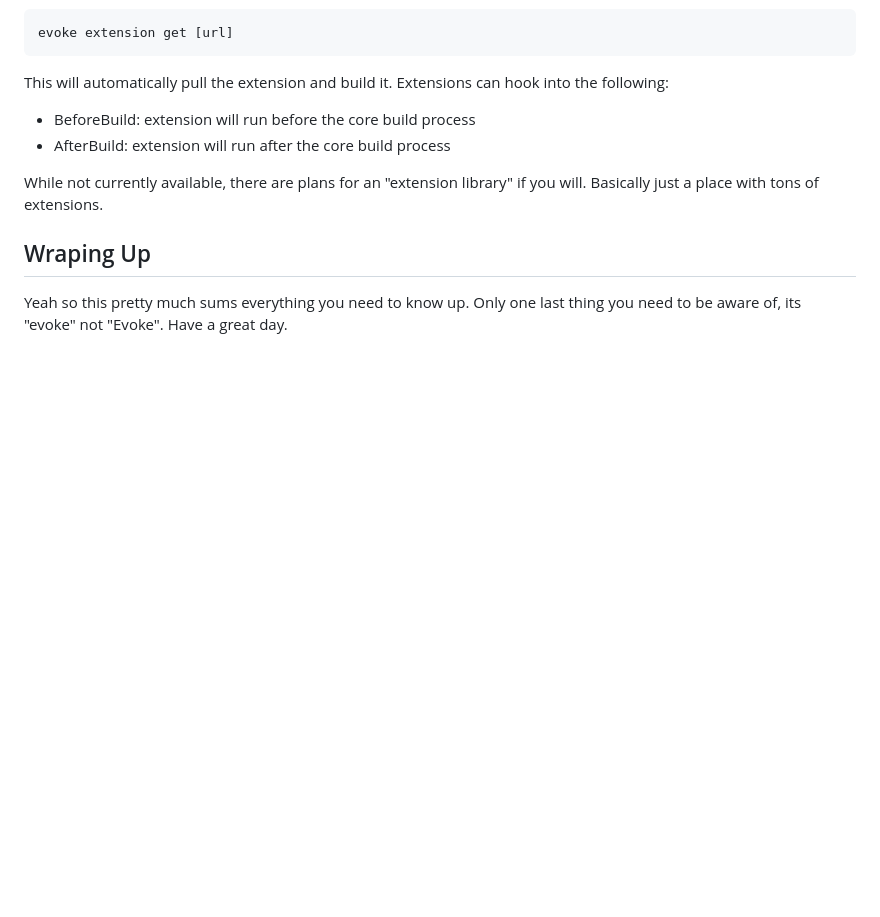
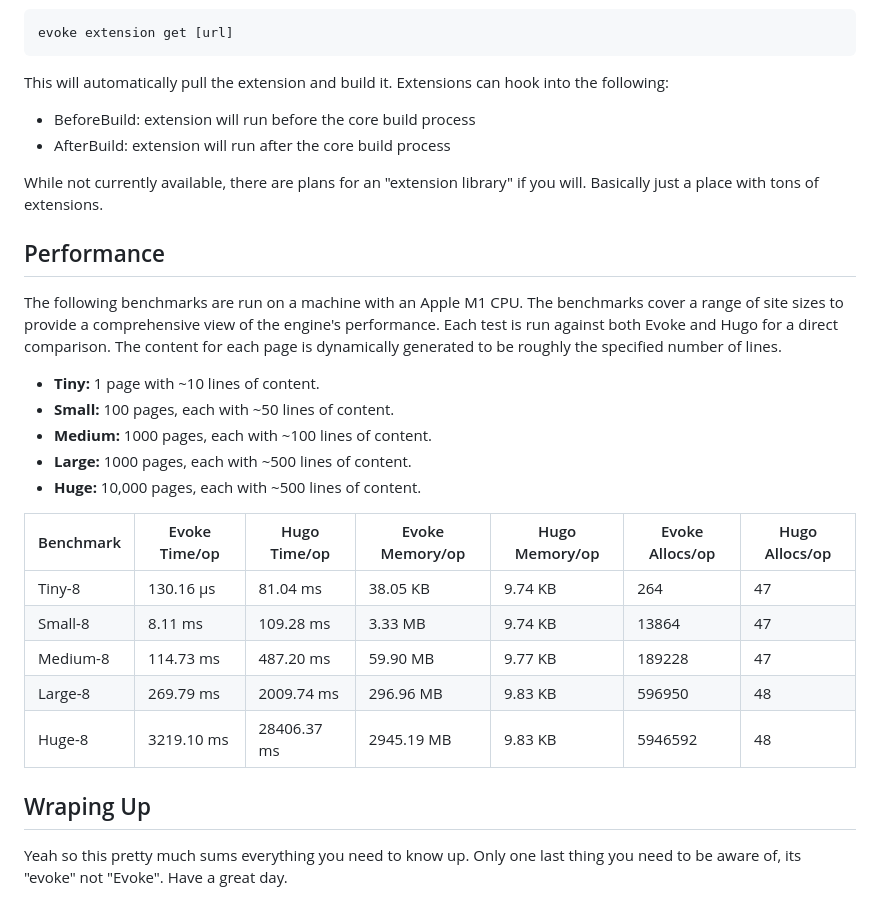
Before and after one commit to Bitlatte/evoke, a Markdown page: README.md, the part around the change. Drawn GitHub-style; blank space fills up the shorter version.

```diff
--- a/README.md
+++ b/README.md
@@ -115,6 +115,79 @@ This will automatically pull the extension and build it. Extensions can hook int
 
 While not currently available, there are plans for an "extension library" if you will. Basically just a place with tons of extensions.
 
+## Performance
+
+The following benchmarks are run on a machine with an Apple M1 CPU. The benchmarks cover a range of site sizes to provide a comprehensive view of the engine's performance. Each test is run against both Evoke and Hugo for a direct comparison. The content for each page is dynamically generated to be roughly the specified number of lines.
+
+- **Tiny:** 1 page with ~10 lines of content.
+- **Small:** 100 pages, each with ~50 lines of content.
+- **Medium:** 1000 pages, each with ~100 lines of content.
+- **Large:** 1000 pages, each with ~500 lines of content.
+- **Huge:** 10,000 pages, each with ~500 lines of content.
+
+<!-- BENCHMARKS_START -->
+<table>
+<thead>
+<tr>
+<th>Benchmark</th>
+<th>Evoke Time/op</th>
+<th>Hugo Time/op</th>
+<th>Evoke Memory/op</th>
+<th>Hugo Memory/op</th>
+<th>Evoke Allocs/op</th>
+<th>Hugo Allocs/op</th>
+</tr>
+</thead>
+<tbody>
+<tr>
+<td>Tiny-8</td>
+<td>130.16 µs</td>
+<td>81.04 ms</td>
+<td>38.05 KB</td>
+<td>9.74 KB</td>
+<td>264</td>
+<td>47</td>
+</tr>
+<tr>
+<td>Small-8</td>
+<td>8.11 ms</td>
+<td>109.28 ms</td>
+<td>3.33 MB</td>
+<td>9.74 KB</td>
+<td>13864</td>
+<td>47</td>
+</tr>
+<tr>
+<td>Medium-8</td>
+<td>114.73 ms</td>
+<td>487.20 ms</td>
+<td>59.90 MB</td>
+<td>9.77 KB</td>
+<td>189228</td>
+<td>47</td>
+</tr>
+<tr>
+<td>Large-8</td>
+<td>269.79 ms</td>
+<td>2009.74 ms</td>
+<td>296.96 MB</td>
+<td>9.83 KB</td>
+<td>596950</td>
+<td>48</td>
+</tr>
+<tr>
+<td>Huge-8</td>
+<td>3219.10 ms</td>
+<td>28406.37 ms</td>
+<td>2945.19 MB</td>
+<td>9.83 KB</td>
+<td>5946592</td>
+<td>48</td>
+</tr>
+</tbody>
+</table>
+<!-- BENCHMARKS_END -->
+
 ## Wraping Up
 
 Yeah so this pretty much sums everything you need to know up. Only one last thing you need to be aware of, its "evoke" not "Evoke". Have a great day.
```
